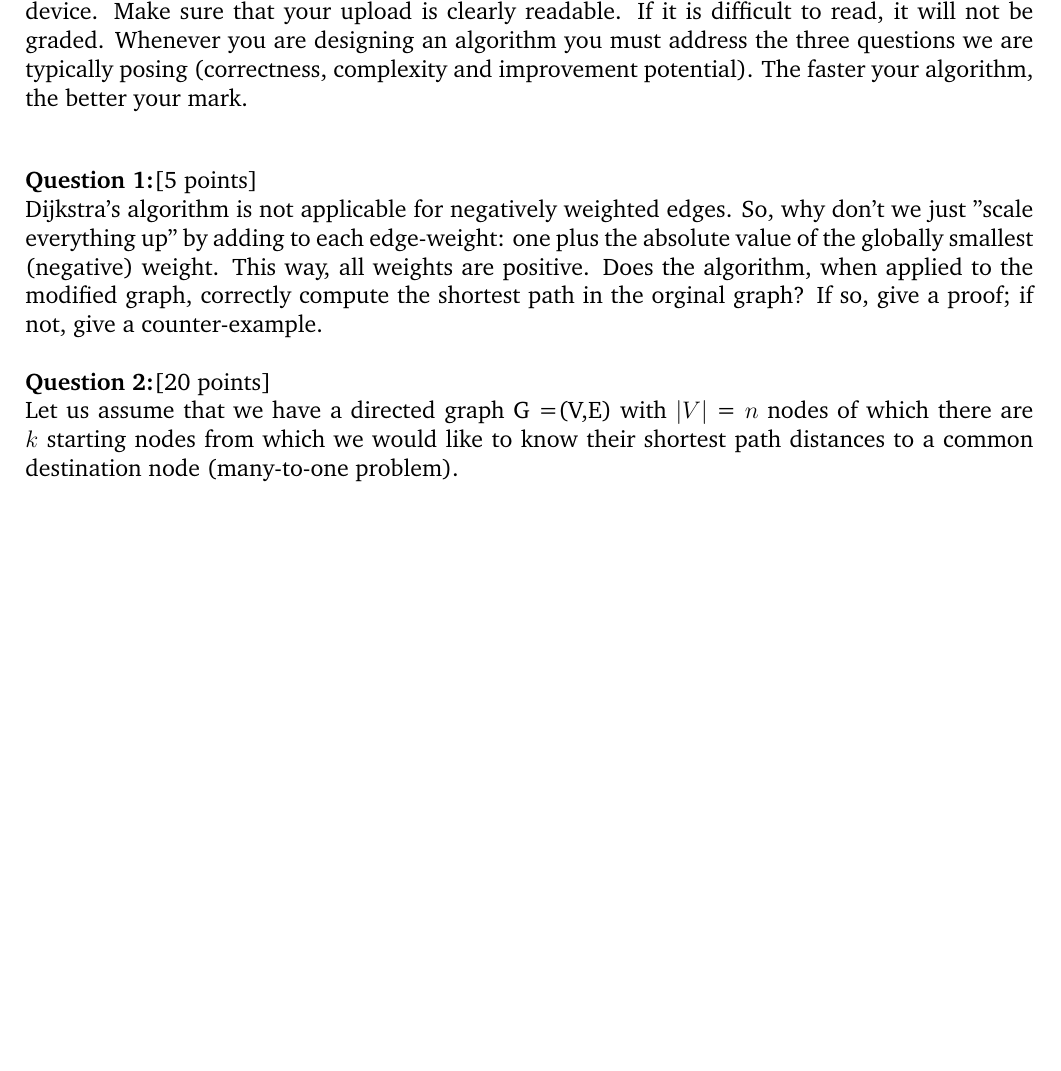
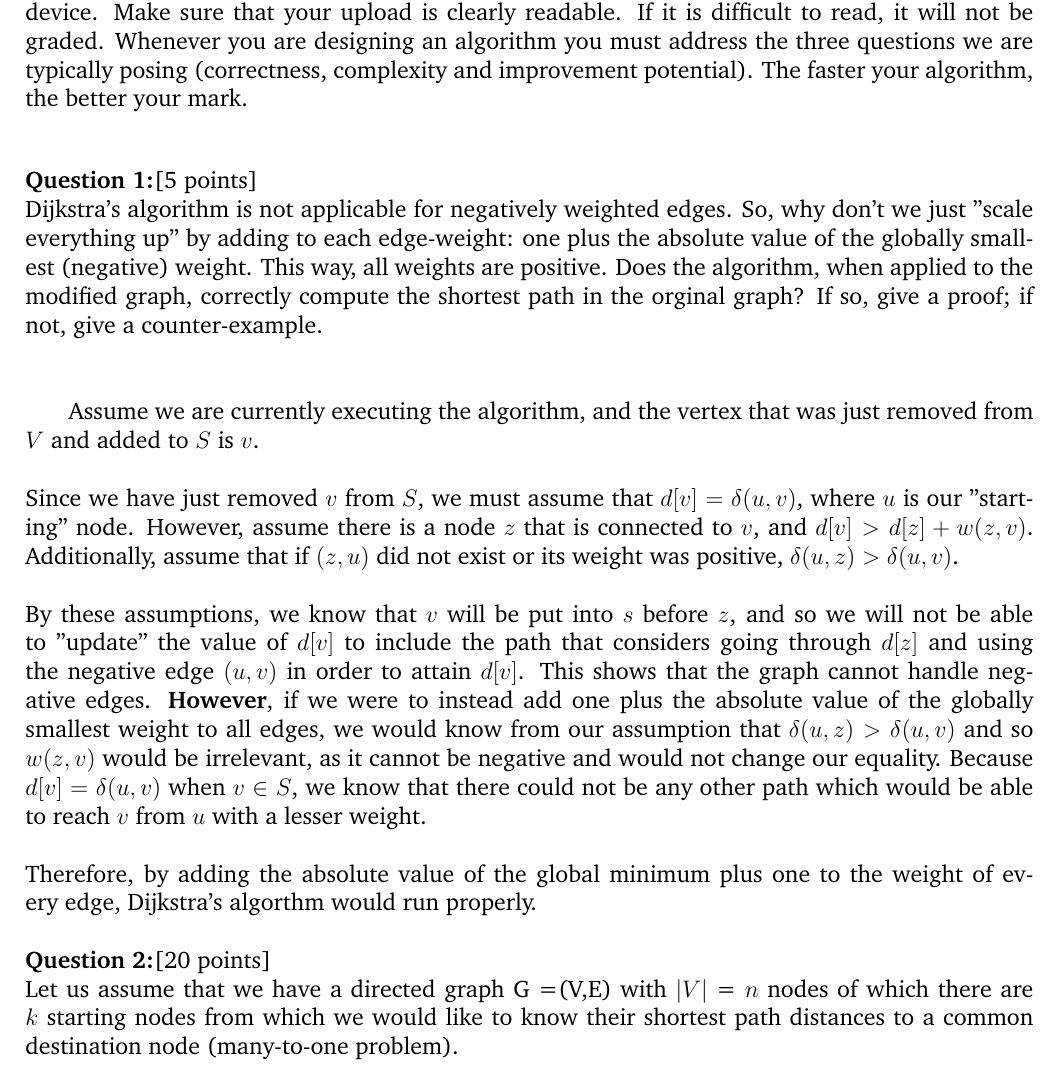
Before and after one commit to Xeeto/COMP3804, a LaTeX document (A3/Ass31.tex): part of page 1 of 5 before the commit and part of page 1 of 6 after it, cut so that both start at the same text, the shorter picture padded with empty space. Compiled offline with pdfLaTeX.

Commit message:
cleaned up q1

```diff
--- a/A3/Ass31.tex
+++ b/A3/Ass31.tex
@@ -36,7 +36,20 @@ algorithm, the better your mark.     \\
 \vspace{1em}
 
 \begin{question}[5 points]\\
-Dijkstra's algorithm is not applicable  for negatively weighted edges. So, why don't we just "scale everything up" by adding to each edge-weight: one plus  the absolute value of the globally smallest (negative) weight. This way, all weights are positive. Does the algorithm, when applied to the modified graph,  correctly compute the shortest path in the orginal graph? If so, give a proof;   if not, give a counter-example.
+Dijkstra's algorithm is not applicable  for negatively weighted edges. So, why don't we just "scale everything up" by adding to each edge-weight: one plus  the absolute value of the globally smallest (negative) weight. This way, all weights are positive. Does the algorithm, when applied to the modified graph,  correctly compute the shortest path in the orginal graph? If so, give a proof;   if not, give a counter-example.\\\\
+
+Assume we are currently executing the algorithm, and the vertex that was just removed from $V$ and added to $S$ is $v$.\\\\
+Since we have just removed $v$ from $S$, we must assume that $d[v]=\delta(u,v)$, where $u$ is our "starting" node. However, assume there is a node $z$ that is connected to $v$, and  $d[v] > d[z] + w(z,v)$. Additionally, assume that if $(z,u)$ did not exist or its weight was positive, $\delta(u,z)>\delta(u,v)$.\\\\
+By these assumptions, we know that $v$ will be put into $s$ before $z$, and so we will not be able to "update" the value of $d[v]$ to include the path that considers going through $d[z]$ and using the negative edge $(u,v)$ in order to attain $d[v]$. This shows that the graph cannot handle negative edges. \textbf{However}, if we were to instead add one plus the absolute value of the globally smallest weight to all edges, we would know from our assumption that $\delta(u,z)>\delta(u,v)$ and so $w(z,v)$ would be irrelevant, as it cannot be negative and would not change our equality. Because $d[v]=\delta(u,v)$ when $v\in S$, we know that there could not be any other path which would be able to reach $v$ from $u$ with a lesser weight.\\\\
+Therefore, by adding the absolute value of the global minimum plus one to the weight of every edge, Dijkstra's algorthm would run properly.
+
+% if there is a negative that connects to $v$, then that means that we may be able to go through a node $z$
+%
+%  (one that is taken out of the set $V$ later), and then arrive at the same vertex while it being lesser than the value of $d[v]$. However, the algorithm does not allow for a change in $d[v]$ once $v\in S$, and so it will be invalid.\\\\
+% By adding the absolute value of the globally smallest edge weight +1, we are able to ensure that all weights are positive. This means that in our prior situation, we know that when $v$ is added to $S$, it must be the path with the smallest weight to $S$. Therefore, if we were to choose any other path, it would automatically be greater that $d[v]$, and so we will not care about its value, even if it is very small. because it is no longer negative, it would be impossible to have a case where a smaller path is found, after $v\in S$.
+
+
+
 
 \end{question}
 
```
